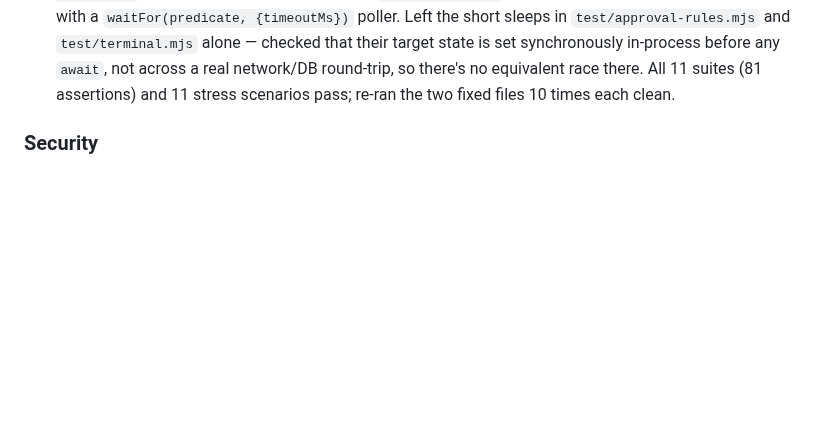
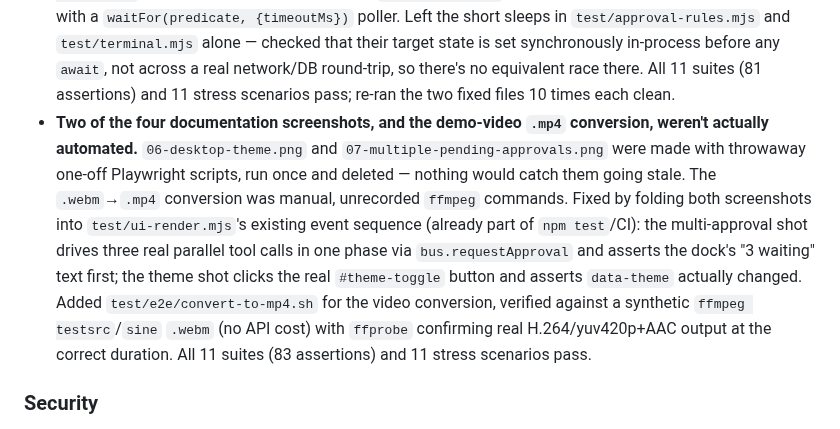
Before and after one commit to noobhacker02/Agentic-dev-alpha, a Markdown page: CHANGELOG.md, the part around the change. Rendered like a GitHub page; blank space fills up the shorter version.

```diff
--- a/CHANGELOG.md
+++ b/CHANGELOG.md
@@ -147,6 +147,17 @@ what's still unreviewed are tracked in `docs/ADVERSARIAL-REVIEW-STATUS.md`, not
   `test/terminal.mjs` alone — checked that their target state is set synchronously in-process before
   any `await`, not across a real network/DB round-trip, so there's no equivalent race there. All 11
   suites (81 assertions) and 11 stress scenarios pass; re-ran the two fixed files 10 times each clean.
+- **Two of the four documentation screenshots, and the demo-video `.mp4` conversion, weren't actually
+  automated.** `06-desktop-theme.png` and `07-multiple-pending-approvals.png` were made with
+  throwaway one-off Playwright scripts, run once and deleted — nothing would catch them going stale.
+  The `.webm`→`.mp4` conversion was manual, unrecorded `ffmpeg` commands. Fixed by folding both
+  screenshots into `test/ui-render.mjs`'s existing event sequence (already part of `npm test`/CI):
+  the multi-approval shot drives three real parallel tool calls in one phase via
+  `bus.requestApproval` and asserts the dock's "3 waiting" text first; the theme shot clicks the real
+  `#theme-toggle` button and asserts `data-theme` actually changed. Added `test/e2e/convert-to-mp4.sh`
+  for the video conversion, verified against a synthetic `ffmpeg testsrc`/`sine` `.webm` (no API
+  cost) with `ffprobe` confirming real H.264/yuv420p+AAC output at the correct duration. All 11
+  suites (83 assertions) and 11 stress scenarios pass.
 
 ### Security
 - **A page opened by the browser tools could escape the Stage 1 local-only boundary.** A fresh
```
Also changed, not shown: docs/ADVERSARIAL-REVIEW-STATUS.md (+18 -0 lines), docs/UI.md (+3 -2 lines), docs/screenshots/approval-ui/01-full-dashboard-with-browser-panel.png, docs/screenshots/approval-ui/02-permission-prompt.png, docs/screenshots/approval-ui/06-desktop-theme.png, docs/screenshots/approval-ui/07-multiple-pending-approvals.png, 2 other files.
